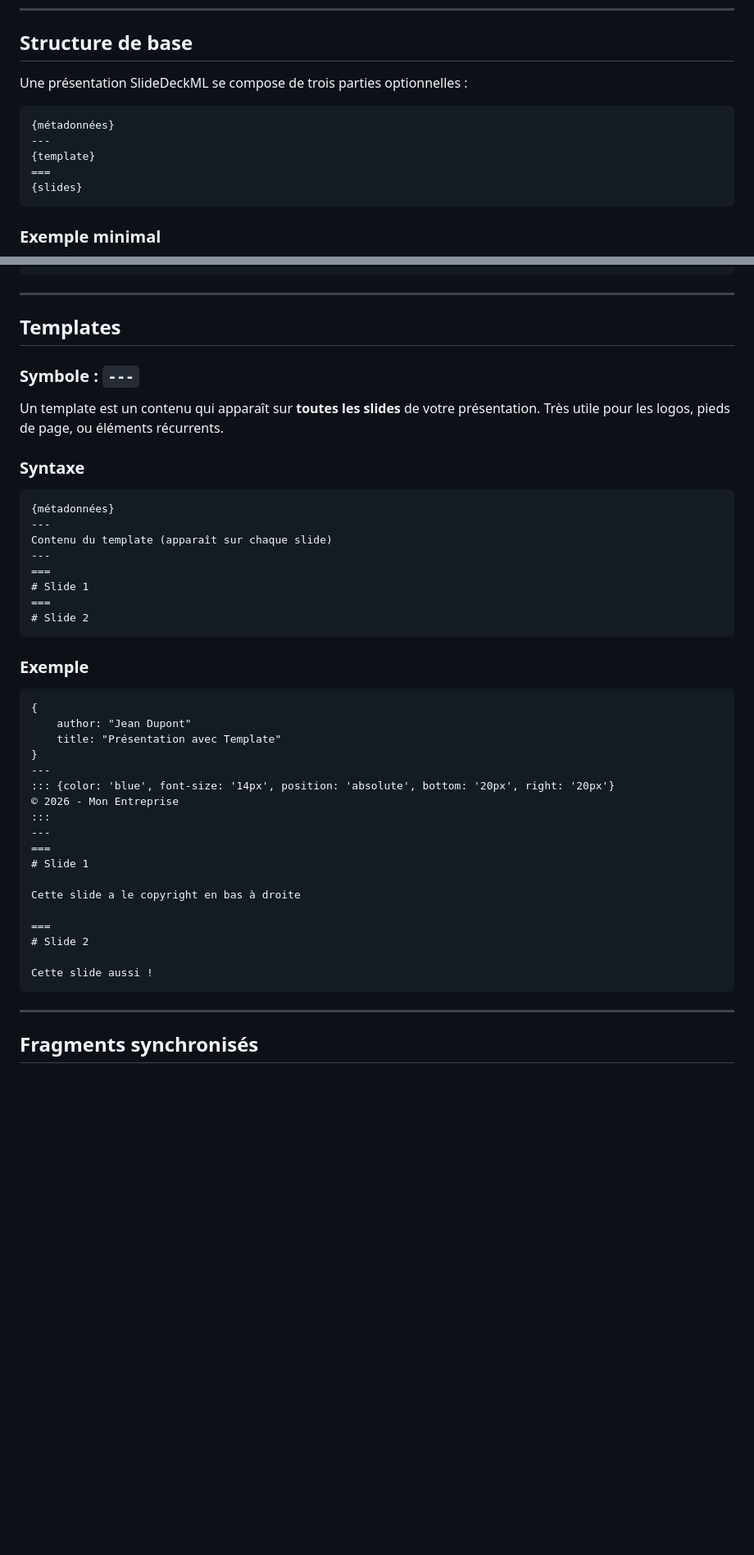
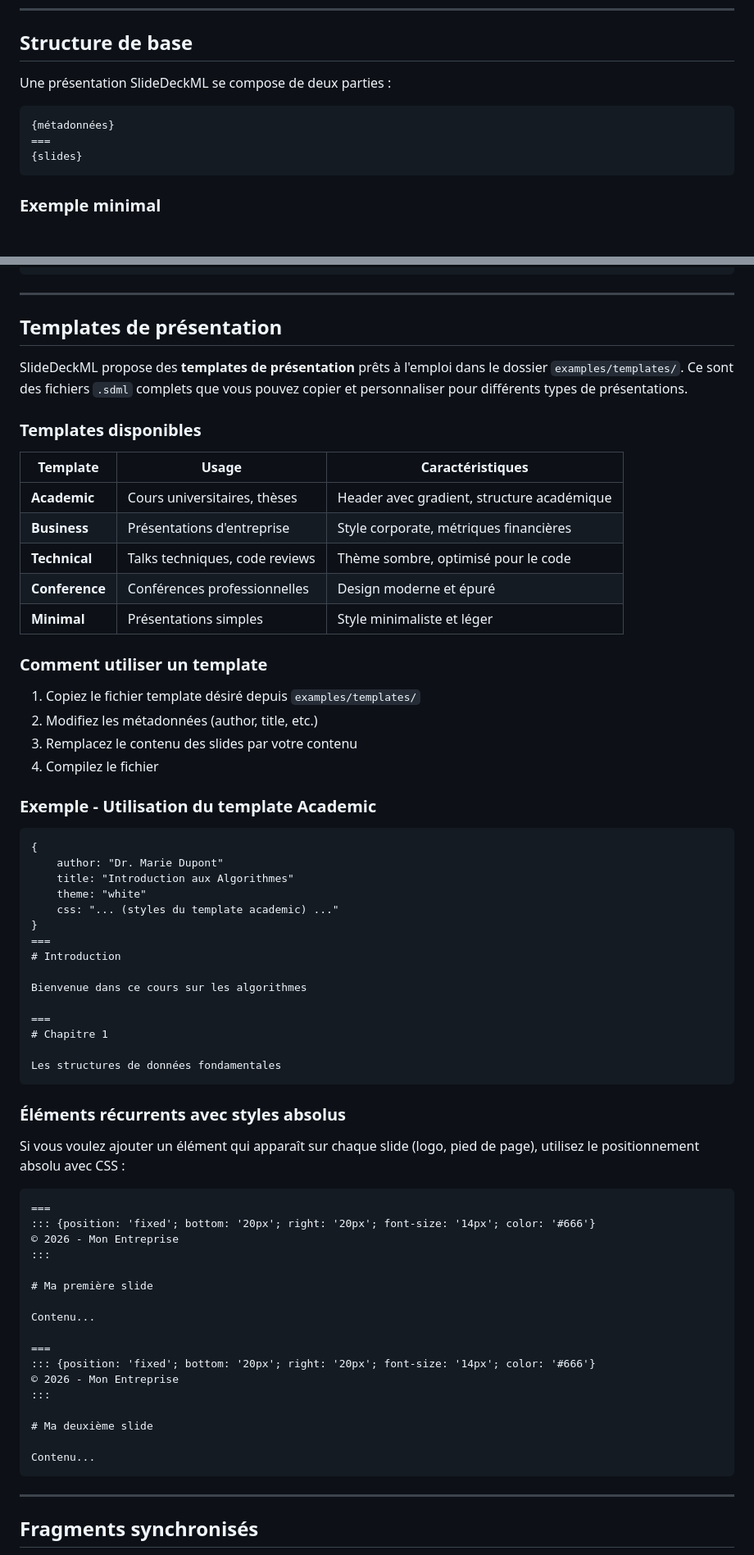
Before and after one commit to RoxaneBacon/sse-dsl-SlideDeckML, a Markdown page: GUIDE_UTILISATEUR.md, 2 parts joined by grey strips. Shown at 82% size. Rendered like a GitHub page; blank space fills up the shorter version.

Commit message:
update guide utilisateur

````diff
--- a/GUIDE_UTILISATEUR.md
+++ b/GUIDE_UTILISATEUR.md
@@ -27,12 +27,10 @@
 
 ## Structure de base
 
-Une présentation SlideDeckML se compose de trois parties optionnelles :
+Une présentation SlideDeckML se compose de deux parties :
 
 ```
 {métadonnées}
----
-{template}
 ===
 {slides}
 ```
@@ -489,46 +483,69 @@ Paragraphe dans un encadré gris clair avec coins arrondis
 
 ---
 
-## Templates
+## Templates de présentation
 
-### Symbole : `---`
+SlideDeckML propose des **templates de présentation** prêts à l'emploi dans le dossier `examples/templates/`. Ce sont des fichiers `.sdml` complets que vous pouvez copier et personnaliser pour différents types de présentations.
 
-Un template est un contenu qui apparaît sur **toutes les slides** de votre présentation. Très utile pour les logos, pieds de page, ou éléments récurrents.
+### Templates disponibles
 
-### Syntaxe
+| Template       | Usage                          | Caractéristiques                           |
+| -------------- | ------------------------------ | ------------------------------------------ |
+| **Academic**   | Cours universitaires, thèses   | Header avec gradient, structure académique |
+| **Business**   | Présentations d'entreprise     | Style corporate, métriques financières     |
+| **Technical**  | Talks techniques, code reviews | Thème sombre, optimisé pour le code        |
+| **Conference** | Conférences professionnelles   | Design moderne et épuré                    |
+| **Minimal**    | Présentations simples          | Style minimaliste et léger                 |
 
-```sdml
-{métadonnées}
----
-Contenu du template (apparaît sur chaque slide)
----
-===
-# Slide 1
-===
-# Slide 2
-```
+### Comment utiliser un template
 
-### Exemple
+1. Copiez le fichier template désiré depuis `examples/templates/`
+2. Modifiez les métadonnées (author, title, etc.)
+3. Remplacez le contenu des slides par votre contenu
+4. Compilez le fichier
+
+### Exemple - Utilisation du template Academic
 
 ```sdml
 {
-    author: "Jean Dupont"
-    title: "Présentation avec Template"
+    author: "Dr. Marie Dupont"
+    title: "Introduction aux Algorithmes"
+    theme: "white"
+    css: "... (styles du template academic) ..."
 }
----
-::: {color: 'blue', font-size: '14px', position: 'absolute', bottom: '20px', right: '20px'}
+===
+# Introduction
+
+Bienvenue dans ce cours sur les algorithmes
+
+===
+# Chapitre 1
+
+Les structures de données fondamentales
+```
+
+### Éléments récurrents avec styles absolus
+
+Si vous voulez ajouter un élément qui apparaît sur chaque slide (logo, pied de page), utilisez le positionnement absolu avec CSS :
+
+```sdml
+===
+::: {position: 'fixed'; bottom: '20px'; right: '20px'; font-size: '14px'; color: '#666'}
 © 2026 - Mon Entreprise
 :::
----
-===
-# Slide 1
 
-Cette slide a le copyright en bas à droite
+# Ma première slide
+
+Contenu...
 
 ===
-# Slide 2
+::: {position: 'fixed'; bottom: '20px'; right: '20px'; font-size: '14px'; color: '#666'}
+© 2026 - Mon Entreprise
+:::
 
-Cette slide aussi !
+# Ma deuxième slide
+
+Contenu...
 ```
 
 ---
````
Also changed, not shown: other parts of GUIDE_UTILISATEUR.md (+72 -61 lines).
